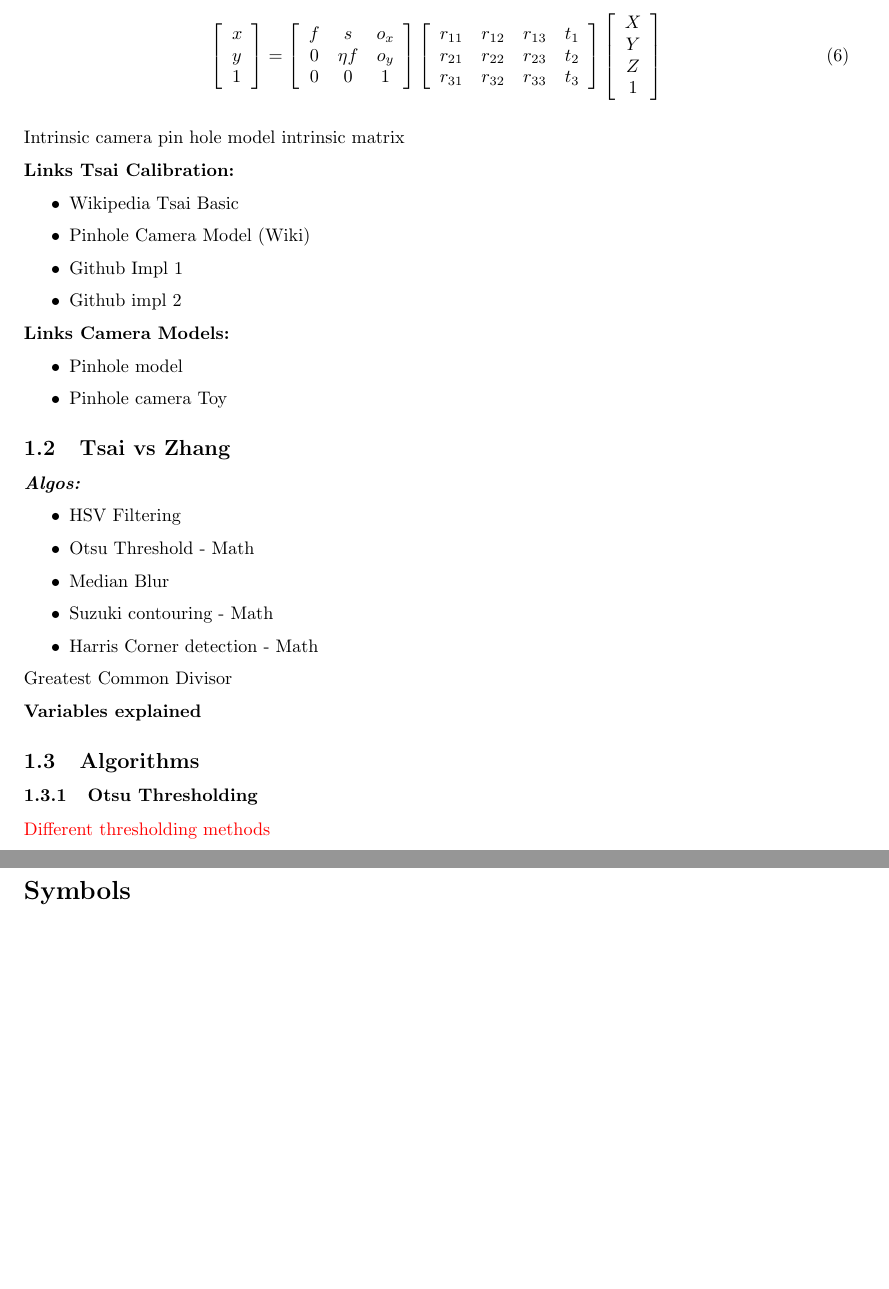
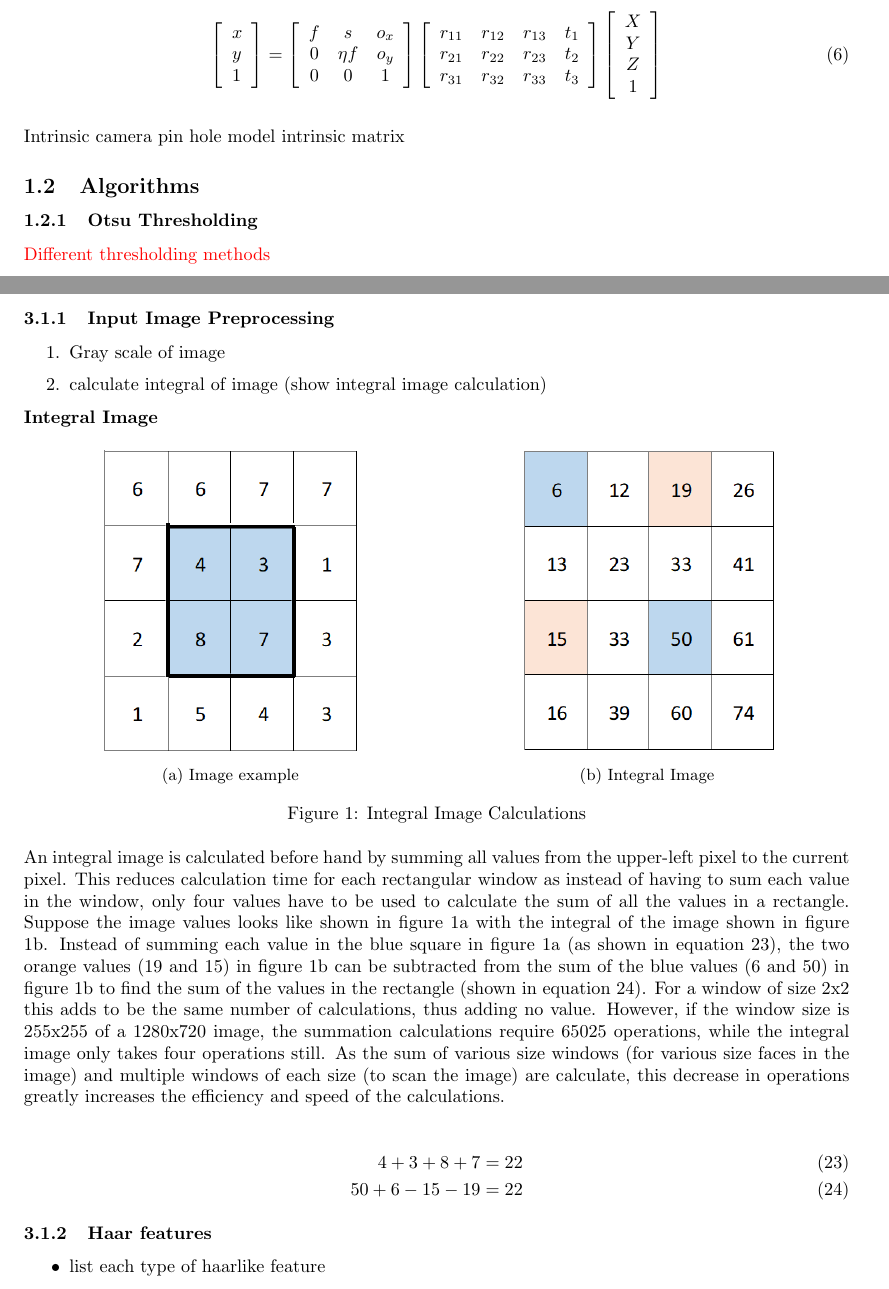
Before and after one commit to bioEngMatt/PrelimFinalReport, a LaTeX document (main.tex): two parts of pages 3 and 8 of 10 before the commit and two parts of pages 3 and 7 of 10 after it, joined at a grey line, cut so that both start at the same text, the shorter picture padded with empty space. Compiled offline with pdfLaTeX.

Commit message:
IntegralImages

```diff
--- a/main.tex
+++ b/main.tex
@@ -13,6 +13,10 @@
 \usepackage[parfill]{parskip}
 \usepackage{minted}
 
+\usepackage{graphicx}
+\graphicspath{ {./Images/} }
+\usepackage{subcaption}
+\usepackage[export]{adjustbox}
 
 % For Code formatting
 
@@ -37,6 +41,12 @@
 \newcommand{\sie}[1]{\text{\gls{symb:cameraMtx:#1}}}   %Symbol in equation
 \newcommand{\sba}[1]{\gls{symb:cameraMtx:#1}}          % Symbol in text
 
+\newcommand{\imgsec}[1]{
+    \graphicspath{ {./Images/#1/} }
+}
+\newcommand{\imgsubsec}[2]{
+    \graphicspath{ {./Images/#1/#2/} }
+}
 
 \newcommand{\symbsec}[1]{
     \renewcommand{\sie}[1]{\text{\gls{symb:#1:##1}}}
@@ -204,38 +214,38 @@ Z \\
 
 Intrinsic camera pin hole model intrinsic matrix
 
-\textbf{Links Tsai Calibration:}
-\begin{itemize}
-    \item \href{https://en.wikipedia.org/wiki/Camera_resectioning#Tsai.27s_Algorithm}{Wikipedia Tsai Basic}
-    \item \href{https://en.wikipedia.org/wiki/Pinhole_camera_model}{Pinhole Camera Model (Wiki)}
-    \item \href{https://github.com/bailus/tsai-calibration}{Github Impl 1}
-    \item \href{https://github.com/siddharthKatageri/tsai-camera-calibration}{Github impl 2}
-\end{itemize}
-\textbf{Links Camera Models:}
-\begin{itemize}
-    \item \href{https://ksimek.github.io/2013/08/13/intrinsic/}{Pinhole model}
-    \item \href{https://ksimek.github.io/perspective_camera_toy.html}{Pinhole camera Toy}
-\end{itemize}
+% \textbf{Links Tsai Calibration:}
+% \begin{itemize}
+%     \item \href{https://en.wikipedia.org/wiki/Camera_resectioning#Tsai.27s_Algorithm}{Wikipedia Tsai Basic}
+%     \item \href{https://en.wikipedia.org/wiki/Pinhole_camera_model}{Pinhole Camera Model (Wiki)}
+%     \item \href{https://github.com/bailus/tsai-calibration}{Github Impl 1}
+%     \item \href{https://github.com/siddharthKatageri/tsai-camera-calibration}{Github impl 2}
+% \end{itemize}
+% \textbf{Links Camera Models:}
+% \begin{itemize}
+%     \item \href{https://ksimek.github.io/2013/08/13/intrinsic/}{Pinhole model}
+%     \item \href{https://ksimek.github.io/perspective_camera_toy.html}{Pinhole camera Toy}
+% \end{itemize}
 
-\subsection{Tsai vs Zhang}
+% \subsection{Tsai vs Zhang}
 
-\textbf{\textit{Algos:}}
-\begin{itemize}
-    \item HSV Filtering
-    \item Otsu Threshold - \href{https://muthu.co/otsus-method-for-image-thresholding-explained-and-implemented/}{Math}
-    \item Median Blur
-    \item Suzuki contouring - \href{https://theailearner.com/tag/suzuki-contour-algorithm-opencv/}{Math}
-    \item Harris Corner detection - \href{https://muthu.co/harris-corner-detector-implementation-in-python/}{Math}
-\end{itemize}
+% \textbf{\textit{Algos:}}
+% \begin{itemize}
+%     \item HSV Filtering
+%     \item Otsu Threshold - \href{https://muthu.co/otsus-method-for-image-thresholding-explained-and-implemented/}{Math}
+%     \item Median Blur
+%     \item Suzuki contouring - \href{https://theailearner.com/tag/suzuki-contour-algorithm-opencv/}{Math}
+%     \item Harris Corner detection - \href{https://muthu.co/harris-corner-detector-implementation-in-python/}{Math}
+% \end{itemize}
 
-\acrlong{gcd}
+% \acrlong{gcd}
 
 
 % \glsaddall[types={symbolslist}]
 
 
 
-\textbf{Variables explained}
+% \textbf{Variables explained}
 % \end{equation}
 
 
@@ -492,6 +502,44 @@ Summary
 \section{Facial Recognition}
 
 \subsection{Viola-Jones}
+\imgsubsec{FacialRecognition}{ViolaJones}
+
+\subsubsection{Input Image Preprocessing}
+
+\begin{enumerate}
+    \item Gray scale of image
+    \item calculate integral of image (show integral image calculation)
+\end{enumerate}
+
+\textbf{Integral Image}
+
+\begin{figure}[h]
+    \begin{subfigure}{0.5\textwidth}
+        \includegraphics[width=0.9\linewidth, height=6cm,keepaspectratio,center]{exampleImg.png}
+        \caption{Image example}
+        \label{fig:vj:exm}
+    \end{subfigure}
+    \begin{subfigure}{0.5\textwidth}
+        \includegraphics[width=0.9\linewidth, height=6cm,center,keepaspectratio]{IntegralImg.png}
+        \caption{Integral Image}
+        \label{fig:vj:int}
+    \end{subfigure}
+    \caption{Integral Image Calculations}
+    \label{fig:vj:main}
+\end{figure}
+
+An integral image is calculated before hand by summing all values from the upper-left pixel to the current pixel.  This reduces calculation time for each rectangular window as instead of having to sum each value in the window, only four values have to be used to calculate the sum of all the values in a rectangle.  Suppose the image values looks like shown in figure \ref{fig:vj:exm} with the integral of the image shown in figure \ref{fig:vj:int}.  Instead of summing each value in the blue square in figure \ref{fig:vj:exm} (as shown in equation \ref{eq:vj:exm}), the two orange values (19 and 15) in figure \ref{fig:vj:int} can be subtracted from the sum of the blue values (6 and 50) in figure \ref{fig:vj:int} to find the sum of the values in the rectangle (shown in equation \ref{eq:vj:intS}).  For a window of size 2x2 this adds to be the same number of calculations, thus adding no value.  However, if the window size is 255x255 of a 1280x720 image, the summation calculations require 65025 operations, while the integral image only takes four operations still.  As the sum of various size windows (for various size faces in the image) and multiple windows of each size (to scan the image) are calculate, this decrease in operations greatly increases the efficiency and speed of the calculations.
+
+\begin{align}
+    4 + 3 + 8 + 7 &= 22 \label{eq:vj:exm}\\
+    50 + 6 - 15 - 19 &= 22 \label{eq:vj:intS}
+\end{align}
+
+\subsubsection{Haar features}
+
+\begin{itemize}
+    \item list each type of haarlike feature
+\end{itemize}
 
 
 
```
Also changed, not shown: Images/FacialRecognition/ViolaJones/IntegralImg.png (added), Images/FacialRecognition/ViolaJones/exampleImg.png (added), main.tex (2 more changed lines), 1 other file.
